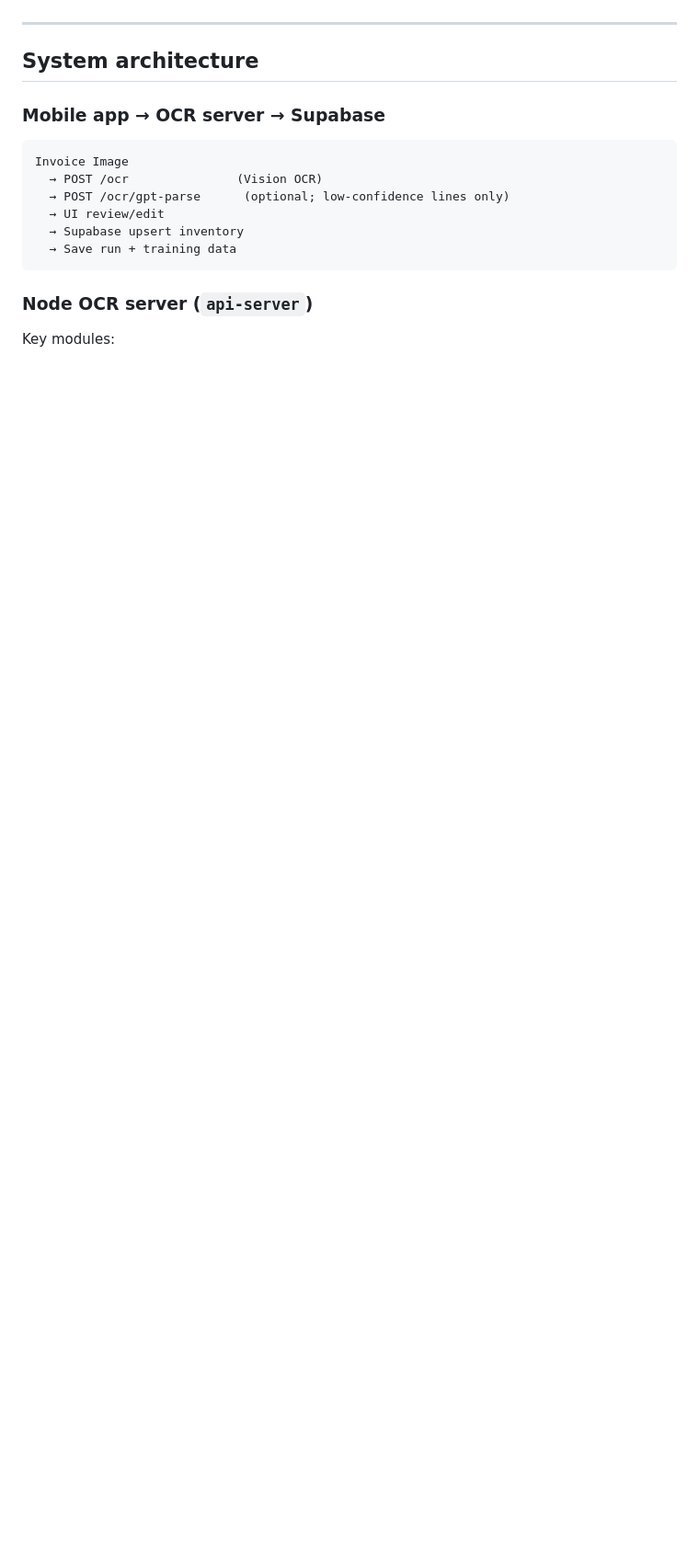
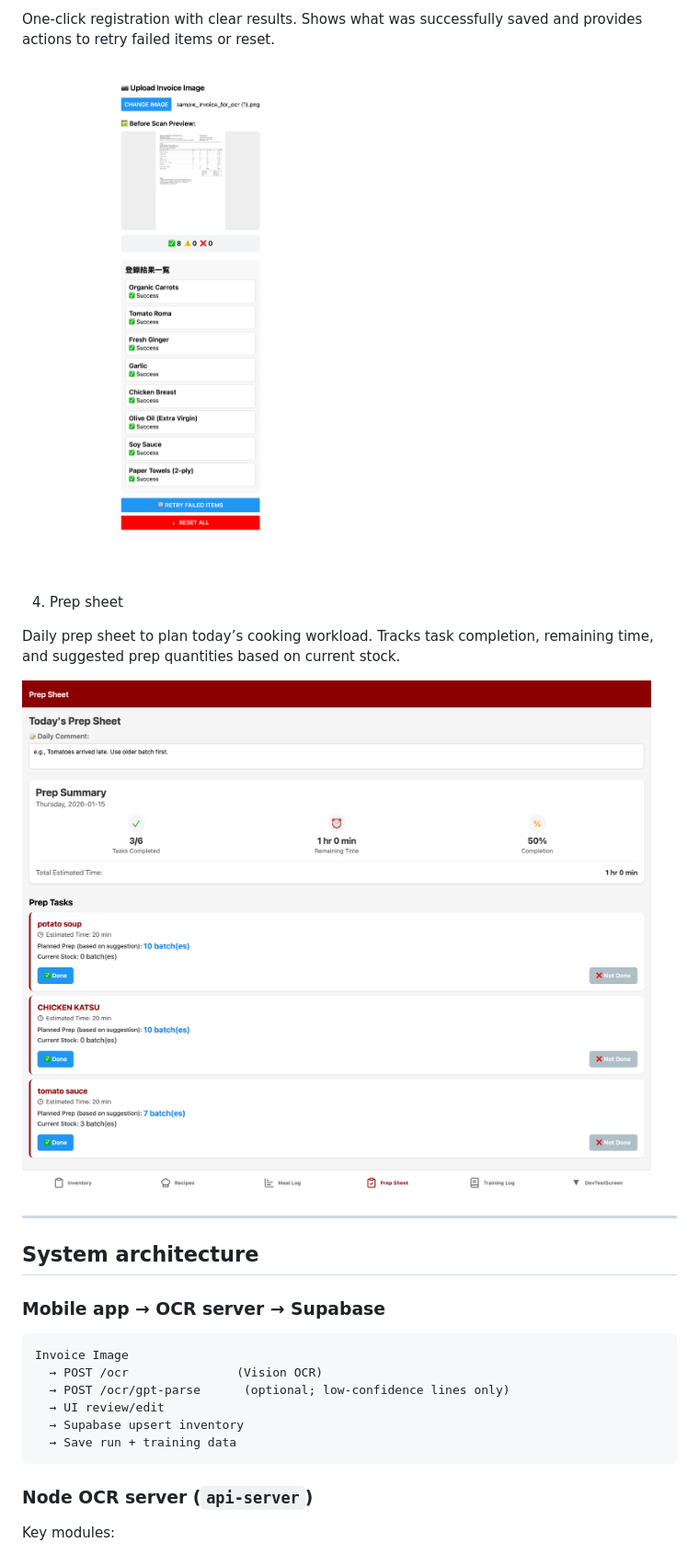
Before and after one commit to kenta0015/restaurant_inventory, a Markdown page: README.md, the part around one of its changes. Shown at 92% size. Drawn GitHub-style; pictures changed too: screenshots/restaurant-prepsheet.png (added), screenshots/restaurant-resister-success.png (added); blank space fills up the shorter version.

```diff
--- a/README.md
+++ b/README.md
@@ -62,3 +74,14 @@ Add at least one (recruiters look for proof fast):
+One-click registration with clear results.
+Shows what was successfully saved and provides actions to retry failed items or reset.
+
+![Registration results](screenshots/restaurant-resister-success.png)
+
+4. Prep sheet
+
+Daily prep sheet to plan today’s cooking workload.
+Tracks task completion, remaining time, and suggested prep quantities based on current stock.
+
+![Prep sheet](screenshots/restaurant-prepsheet.png)
 
 ---
 
```
Also changed, not shown: other parts of README.md (+15 -3 lines), info.md (added, +6 -0 lines), screenshots/inventory-lowstock.png (added), screenshots/restaurant-OCR.png (added), 7 other files.
